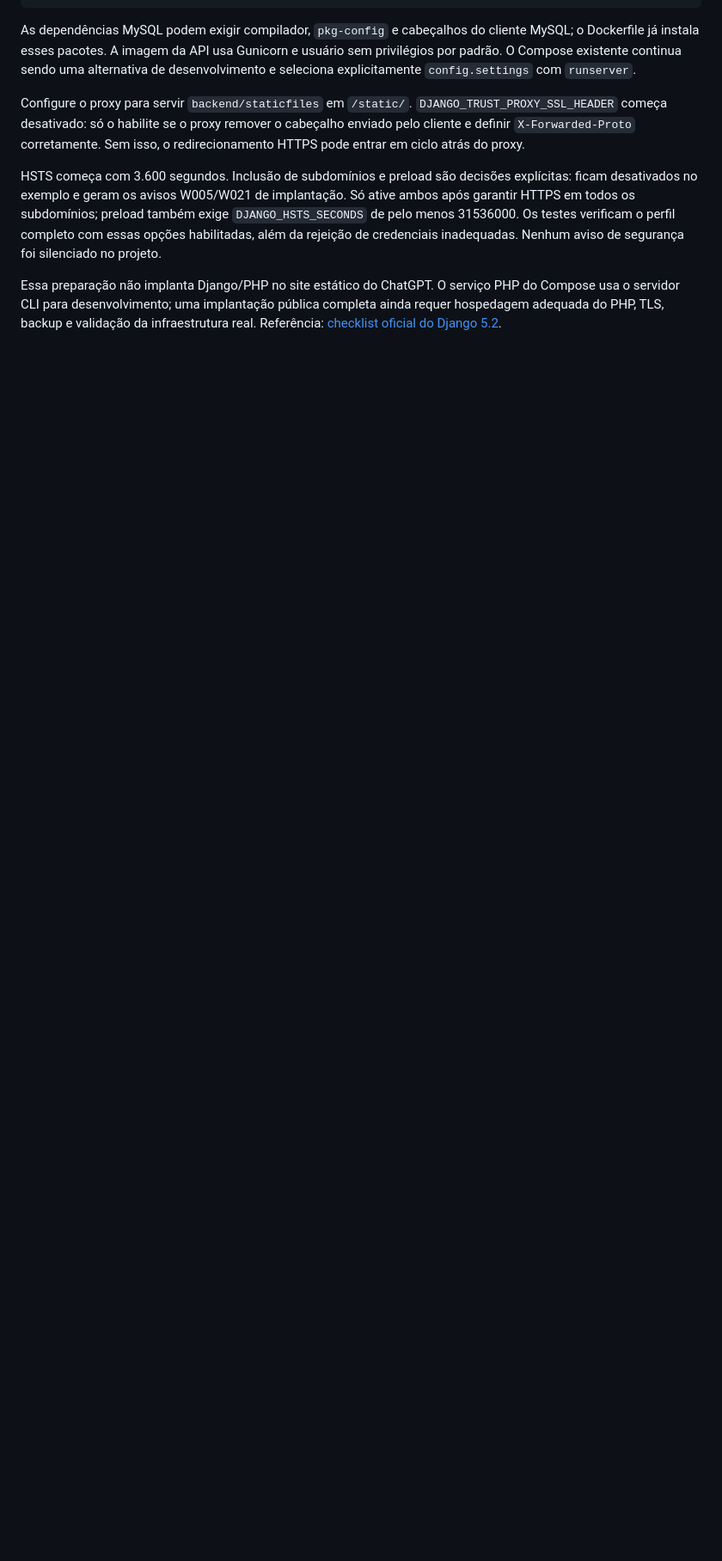
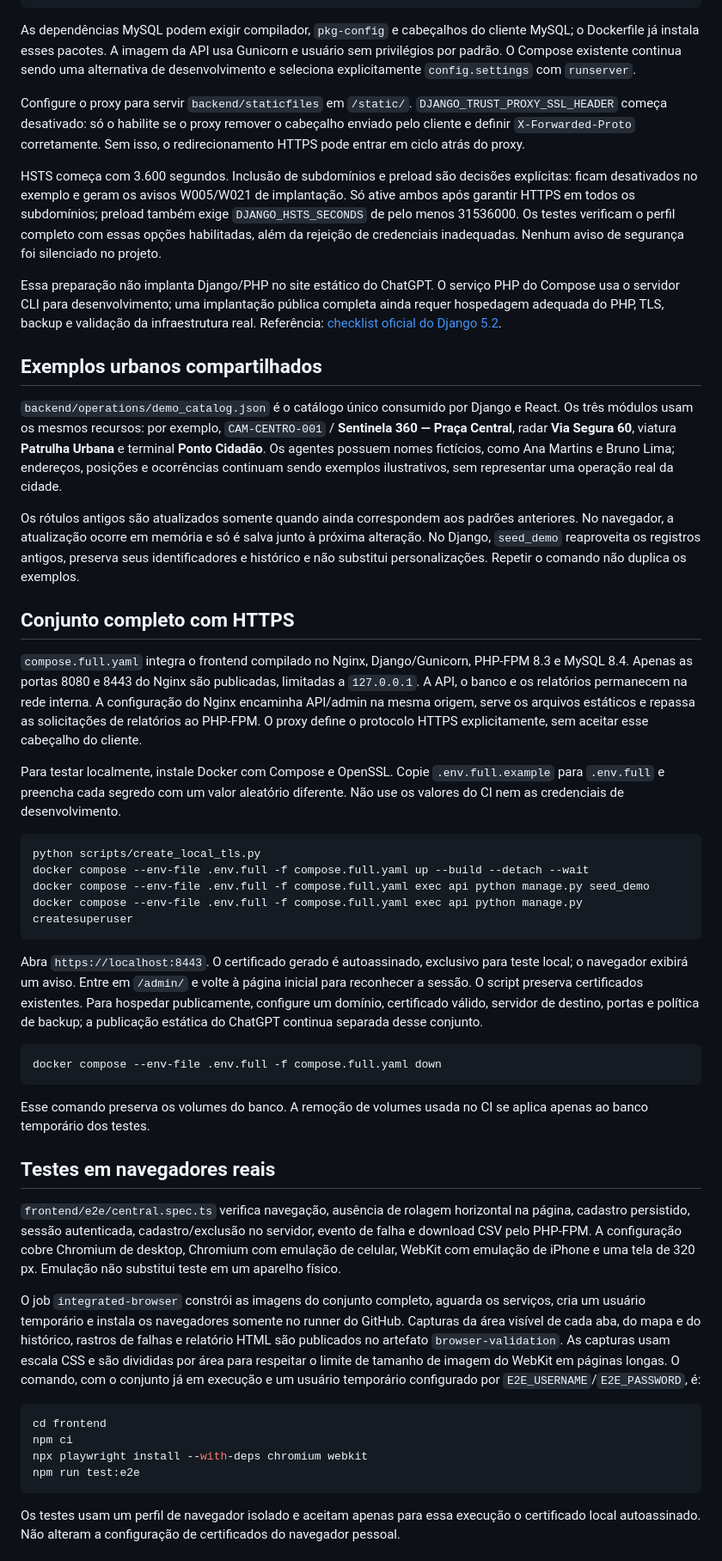
Before and after one commit to Neitolas/fenix, a Markdown page: README.md, the part around one of its changes. Shown at 86% size. Drawn GitHub-style; blank space fills up the shorter version.

Commit message:
Documenta exemplos compartilhados e validação integrada em navegadores

````diff
--- a/README.md
+++ b/README.md
@@ -254,3 +254,48 @@ Configure o proxy para servir `backend/staticfiles` em `/static/`. `DJANGO_TRUST
 HSTS começa com 3.600 segundos. Inclusão de subdomínios e preload são decisões explícitas: ficam desativados no exemplo e geram os avisos W005/W021 de implantação. Só ative ambos após garantir HTTPS em todos os subdomínios; preload também exige `DJANGO_HSTS_SECONDS` de pelo menos 31536000. Os testes verificam o perfil completo com essas opções habilitadas, além da rejeição de credenciais inadequadas. Nenhum aviso de segurança foi silenciado no projeto.
 
 Essa preparação não implanta Django/PHP no site estático do ChatGPT. O serviço PHP do Compose usa o servidor CLI para desenvolvimento; uma implantação pública completa ainda requer hospedagem adequada do PHP, TLS, backup e validação da infraestrutura real. Referência: [checklist oficial do Django 5.2](https://docs.djangoproject.com/en/5.2/howto/deployment/checklist/).
+
+
+## Exemplos urbanos compartilhados
+
+`backend/operations/demo_catalog.json` é o catálogo único consumido por Django e React. Os três módulos usam os mesmos recursos: por exemplo, `CAM-CENTRO-001` / **Sentinela 360 — Praça Central**, radar **Via Segura 60**, viatura **Patrulha Urbana** e terminal **Ponto Cidadão**. Os agentes possuem nomes fictícios, como Ana Martins e Bruno Lima; endereços, posições e ocorrências continuam sendo exemplos ilustrativos, sem representar uma operação real da cidade.
+
+Os rótulos antigos são atualizados somente quando ainda correspondem aos padrões anteriores. No navegador, a atualização ocorre em memória e só é salva junto à próxima alteração. No Django, `seed_demo` reaproveita os registros antigos, preserva seus identificadores e histórico e não substitui personalizações. Repetir o comando não duplica os exemplos.
+
+## Conjunto completo com HTTPS
+
+`compose.full.yaml` integra o frontend compilado no Nginx, Django/Gunicorn, PHP-FPM 8.3 e MySQL 8.4. Apenas as portas 8080 e 8443 do Nginx são publicadas, limitadas a `127.0.0.1`. A API, o banco e os relatórios permanecem na rede interna. A configuração do Nginx encaminha API/admin na mesma origem, serve os arquivos estáticos e repassa as solicitações de relatórios ao PHP-FPM. O proxy define o protocolo HTTPS explicitamente, sem aceitar esse cabeçalho do cliente.
+
+Para testar localmente, instale Docker com Compose e OpenSSL. Copie `.env.full.example` para `.env.full` e preencha cada segredo com um valor aleatório diferente. Não use os valores do CI nem as credenciais de desenvolvimento.
+
+```sh
+python scripts/create_local_tls.py
+docker compose --env-file .env.full -f compose.full.yaml up --build --detach --wait
+docker compose --env-file .env.full -f compose.full.yaml exec api python manage.py seed_demo
+docker compose --env-file .env.full -f compose.full.yaml exec api python manage.py createsuperuser
+```
+
+Abra `https://localhost:8443`. O certificado gerado é autoassinado, exclusivo para teste local; o navegador exibirá um aviso. Entre em `/admin/` e volte à página inicial para reconhecer a sessão. O script preserva certificados existentes. Para hospedar publicamente, configure um domínio, certificado válido, servidor de destino, portas e política de backup; a publicação estática do ChatGPT continua separada desse conjunto.
+
+```sh
+docker compose --env-file .env.full -f compose.full.yaml down
+```
+
+Esse comando preserva os volumes do banco. A remoção de volumes usada no CI se aplica apenas ao banco temporário dos testes.
+
+## Testes em navegadores reais
+
+`frontend/e2e/central.spec.ts` verifica navegação, ausência de rolagem horizontal na página, cadastro persistido, sessão autenticada, cadastro/exclusão no servidor, evento de falha e download CSV pelo PHP-FPM. A configuração cobre Chromium de desktop, Chromium com emulação de celular, WebKit com emulação de iPhone e uma tela de 320 px. Emulação não substitui teste em um aparelho físico.
+
+O job `integrated-browser` constrói as imagens do conjunto completo, aguarda os serviços, cria um usuário temporário e instala os navegadores somente no runner do GitHub. Capturas da área visível de cada aba, do mapa e do histórico, rastros de falhas e relatório HTML são publicados no artefato `browser-validation`. As capturas usam escala CSS e são divididas por área para respeitar o limite de tamanho de imagem do WebKit em páginas longas. O comando, com o conjunto já em execução e um usuário temporário configurado por `E2E_USERNAME`/`E2E_PASSWORD`, é:
+
+```sh
+cd frontend
+npm ci
+npx playwright install --with-deps chromium webkit
+npm run test:e2e
+```
+
+Os testes usam um perfil de navegador isolado e aceitam apenas para essa execução o certificado local autoassinado. Não alteram a configuração de certificados do navegador pessoal.
+
+
````
Also changed, not shown: other parts of README.md (+23 -7 lines).
